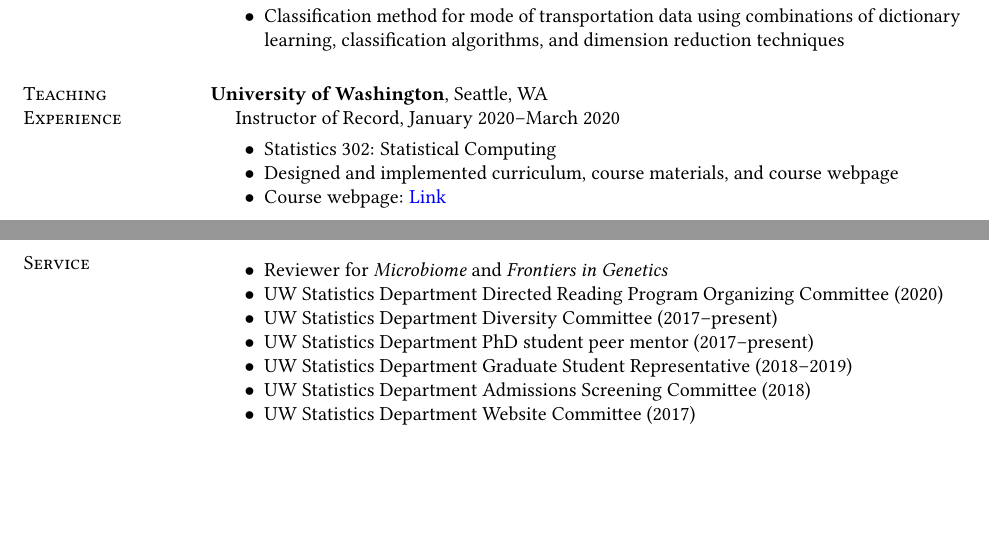
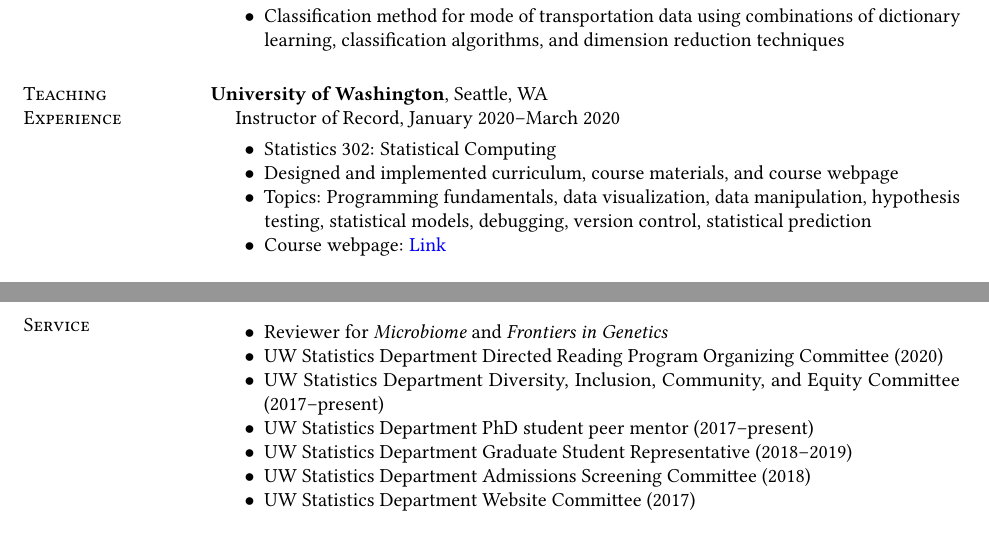
Before and after one commit to keshav-motwani/CV, a LaTeX CV (CV.tex): two parts of pages 3 and 4 of 4, joined at a grey line, cut so that both start at the same text, the shorter picture padded with empty space. Compiled offline with pdfLaTeX.

Commit message:
DICE! Add 302 topics

```diff
--- a/CV.tex
+++ b/CV.tex
@@ -303,6 +303,7 @@
 \vspace*{.05in}
 \item Statistics 302: Statistical Computing
 \item Designed and implemented curriculum, course materials, and course webpage
+\item Topics: Programming fundamentals, data visualization, data manipulation, hypothesis testing, statistical models, debugging, version control, statistical prediction
 \item Course webpage: \href{https://bryandmartin.github.io/STAT302}{Link}
 \end{list2}
 \end{list1}
@@ -442,7 +443,7 @@
 \vspace*{.05in}
 \item Reviewer for \textit{Microbiome} and \textit{Frontiers in Genetics}
 \item UW Statistics Department Directed Reading Program Organizing Committee (2020)
-\item UW Statistics Department Diversity Committee (2017--present)
+\item UW Statistics Department Diversity, Inclusion, Community, and Equity Committee (2017--present)
 \item UW Statistics Department PhD student peer mentor (2017--present)
 \item UW Statistics Department Graduate Student Representative (2018--2019)
 \item UW Statistics Department Admissions Screening Committee (2018)
```
Also changed, not shown: bib.bib (+1 -0 lines).
